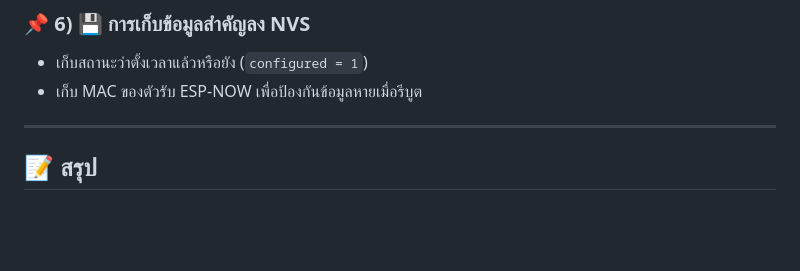
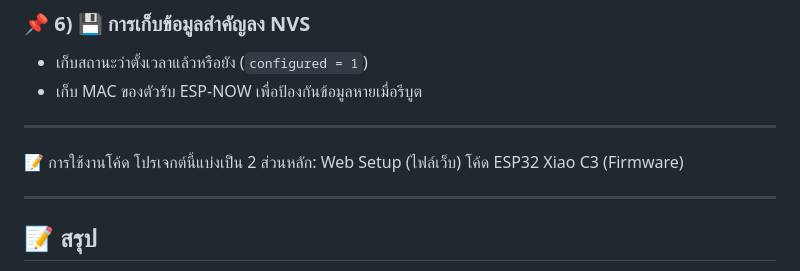
Before and after one commit to NonthawatK/ProjectSolarMonitoring, a Markdown page: README.md, the part around the change. Drawn GitHub-style; blank space fills up the shorter version.

```diff
--- a/README.md
+++ b/README.md
@@ -74,5 +74,12 @@ ESP32 อ่านอุณหภูมิและเวลา → ส่งผ
 
 ---
 
+📝 การใช้งานโค้ด
+โปรเจกต์นี้แบ่งเป็น 2 ส่วนหลัก:
+Web Setup (ไฟล์เว็บ)
+โค้ด ESP32 Xiao C3 (Firmware)
+
+---
+
 ## 📝 สรุป
 โปรเจกต์นี้ช่วยให้สามารถวัดอุณหภูมิแบบไร้สาย ส่งข้อมูลผ่าน ESP-NOW และประหยัดพลังงานด้วย Deep Sleep เหมาะสำหรับงาน IoT หรือระบบติดตั้งกลางแจ้งที่ใช้แบตเตอรี่
```
